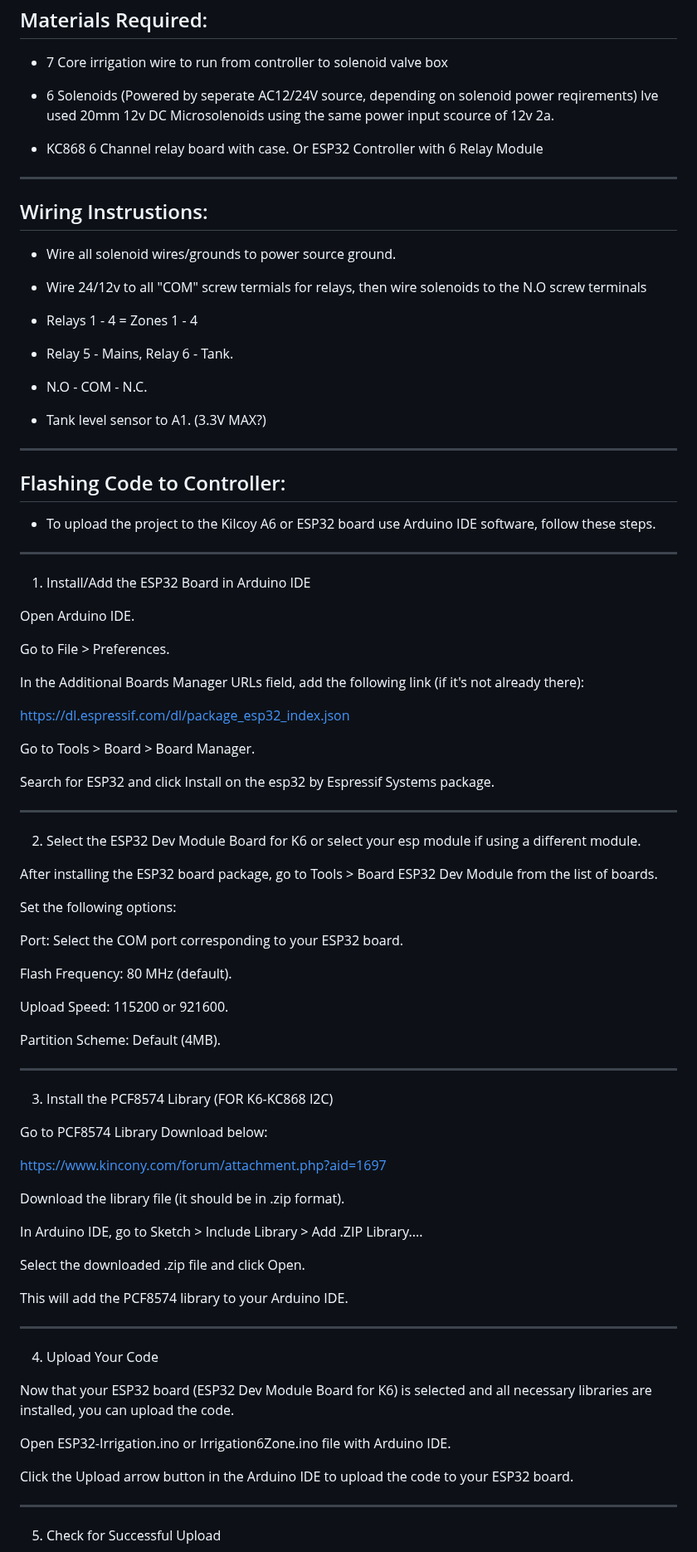
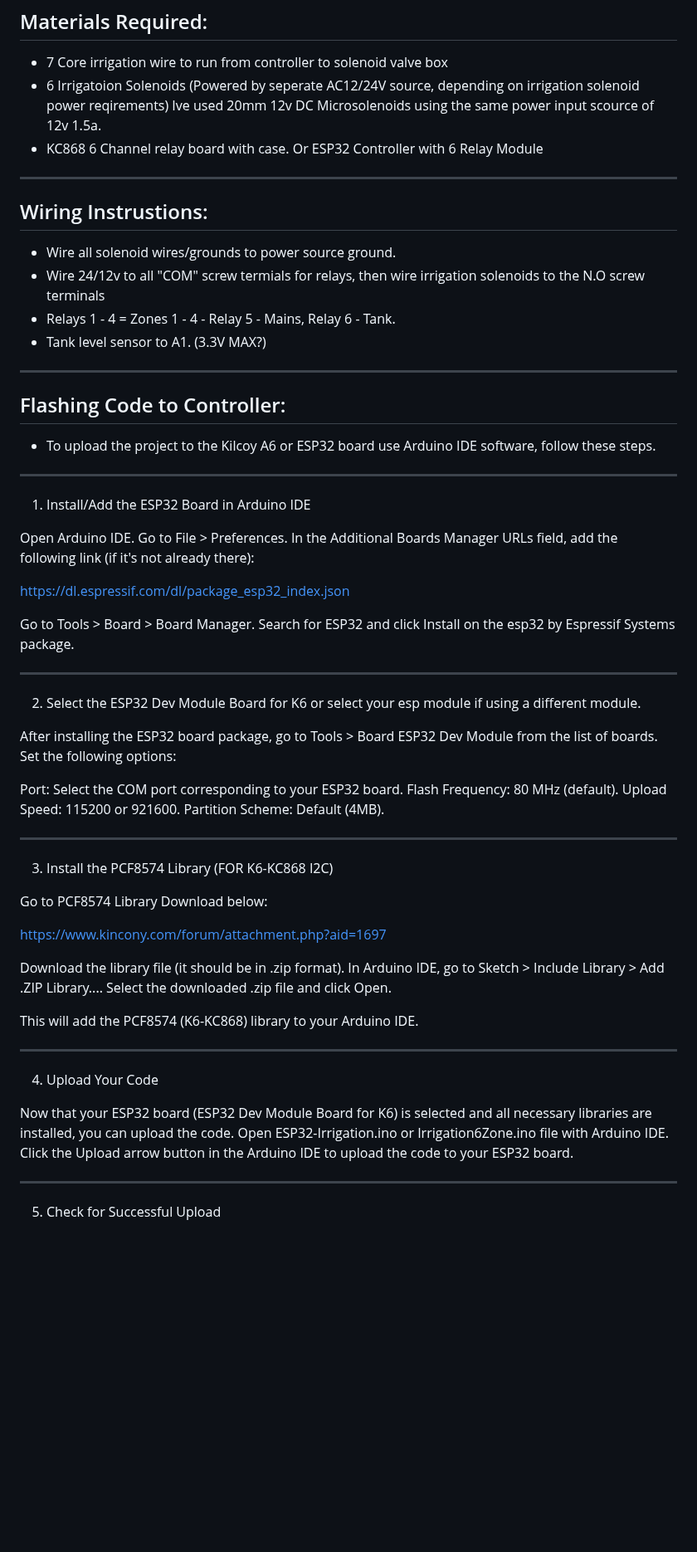
Before and after one commit to numerik11/ESP32-Irrigation-Control, a Markdown page: README.md, the part around one of its changes. Shown at 83% size. GitHub-like rendering; blank space fills up the shorter version.

```diff
--- a/README.md
+++ b/README.md
@@ -33,9 +32,7 @@ Materials Required:
 ----
 
 - 7 Core irrigation wire to run from controller to solenoid valve box
-
-- 6 Solenoids (Powered by seperate AC12/24V source, depending on solenoid power reqirements) Ive used 20mm 12v DC Microsolenoids using the same power input scource of 12v 2a.
-
+- 6 Irrigatoion Solenoids (Powered by seperate AC12/24V source, depending on irrigation solenoid power reqirements) Ive used 20mm 12v DC Microsolenoids using the same power input scource of 12v 1.5a.
 - KC868 6 Channel relay board with case. Or ESP32 Controller with 6 Relay Module
 
 ----
@@ -43,15 +40,8 @@ Wiring Instrustions:
 ----
 
 - Wire all solenoid wires/grounds to power source ground.
-
-- Wire 24/12v to all "COM" screw termials for relays, then wire solenoids to the N.O screw terminals
-
-- Relays 1 - 4 = Zones 1 - 4
-
-- Relay 5 - Mains, Relay 6 - Tank.
-
-- N.O - COM - N.C.
-
+- Wire 24/12v to all "COM" screw termials for relays, then wire irrigation solenoids to the N.O screw terminals
+- Relays 1 - 4 = Zones 1 - 4 - Relay 5 - Mains, Relay 6 - Tank.
 - Tank level sensor to A1. (3.3V MAX?)
 
 ----
@@ -65,15 +55,12 @@ Flashing Code to Controller:
 1. Install/Add the ESP32 Board in Arduino IDE
 
 Open Arduino IDE.
-
 Go to File > Preferences.
-
 In the Additional Boards Manager URLs field, add the following link (if it's not already there):
 
 https://dl.espressif.com/dl/package_esp32_index.json
 
 Go to Tools > Board > Board Manager.
-
 Search for ESP32 and click Install on the esp32 by Espressif Systems package.
 
 
@@ -82,15 +69,11 @@ Search for ESP32 and click Install on the esp32 by Espressif Systems package.
 2. Select the ESP32 Dev Module Board for K6 or select your esp module if using a different module.
 
 After installing the ESP32 board package, go to Tools > Board ESP32 Dev Module from the list of boards.
-
 Set the following options:
 
 Port: Select the COM port corresponding to your ESP32 board.
-
 Flash Frequency: 80 MHz (default).
-
 Upload Speed: 115200 or 921600.
-
 Partition Scheme: Default (4MB).
 
 
@@ -105,12 +88,10 @@ Go to PCF8574 Library Download below:
 https://www.kincony.com/forum/attachment.php?aid=1697
 
 Download the library file (it should be in .zip format).
-
 In Arduino IDE, go to Sketch > Include Library > Add .ZIP Library....
-
 Select the downloaded .zip file and click Open.
 
-This will add the PCF8574 library to your Arduino IDE.
+This will add the PCF8574 (K6-KC868) library to your Arduino IDE.
 
 
 ---
@@ -118,9 +99,7 @@ This will add the PCF8574 library to your Arduino IDE.
 4. Upload Your Code
 
 Now that your ESP32 board (ESP32 Dev Module Board for K6) is selected and all necessary libraries are installed, you can upload the code.
-
 Open ESP32-Irrigation.ino or Irrigation6Zone.ino file with Arduino IDE.
-
 Click the Upload arrow button in the Arduino IDE to upload the code to your ESP32 board.
 
 
```
Also changed, not shown: other parts of README.md (+5 -6 lines).
